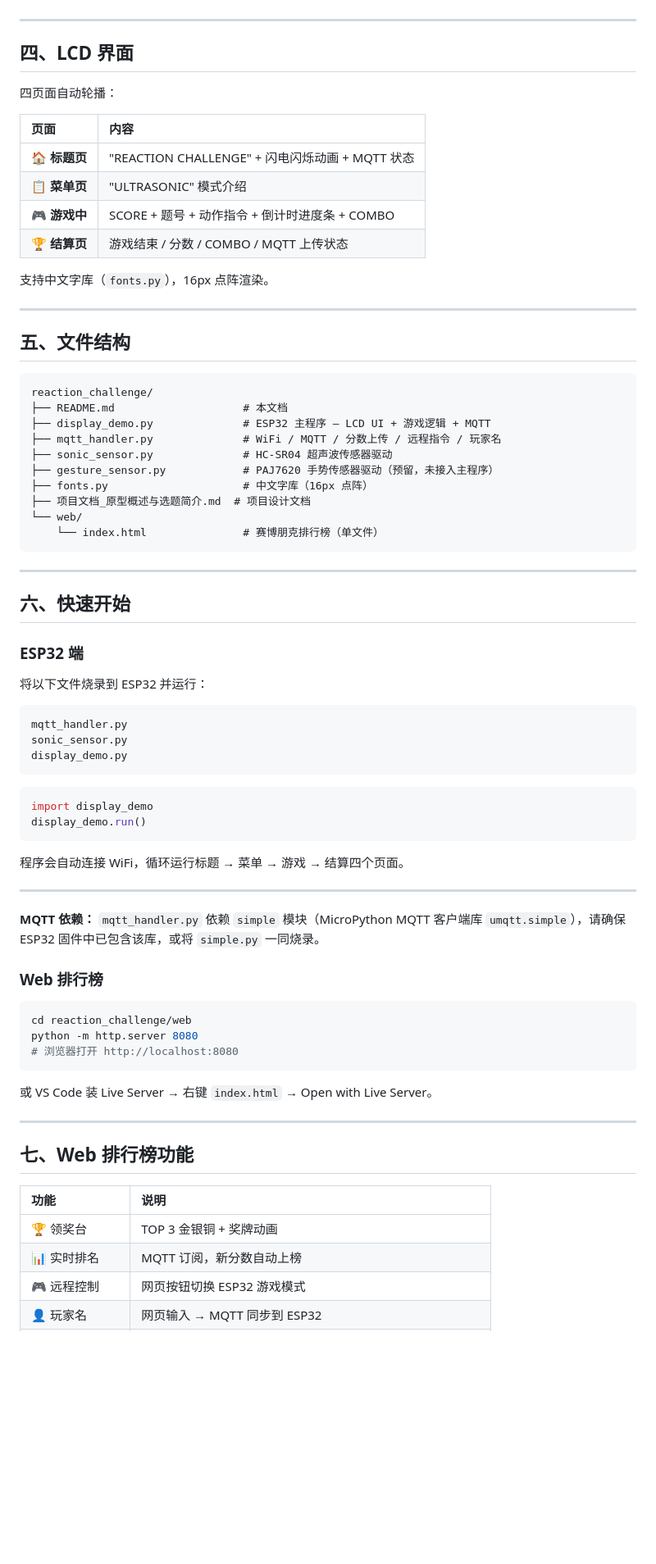
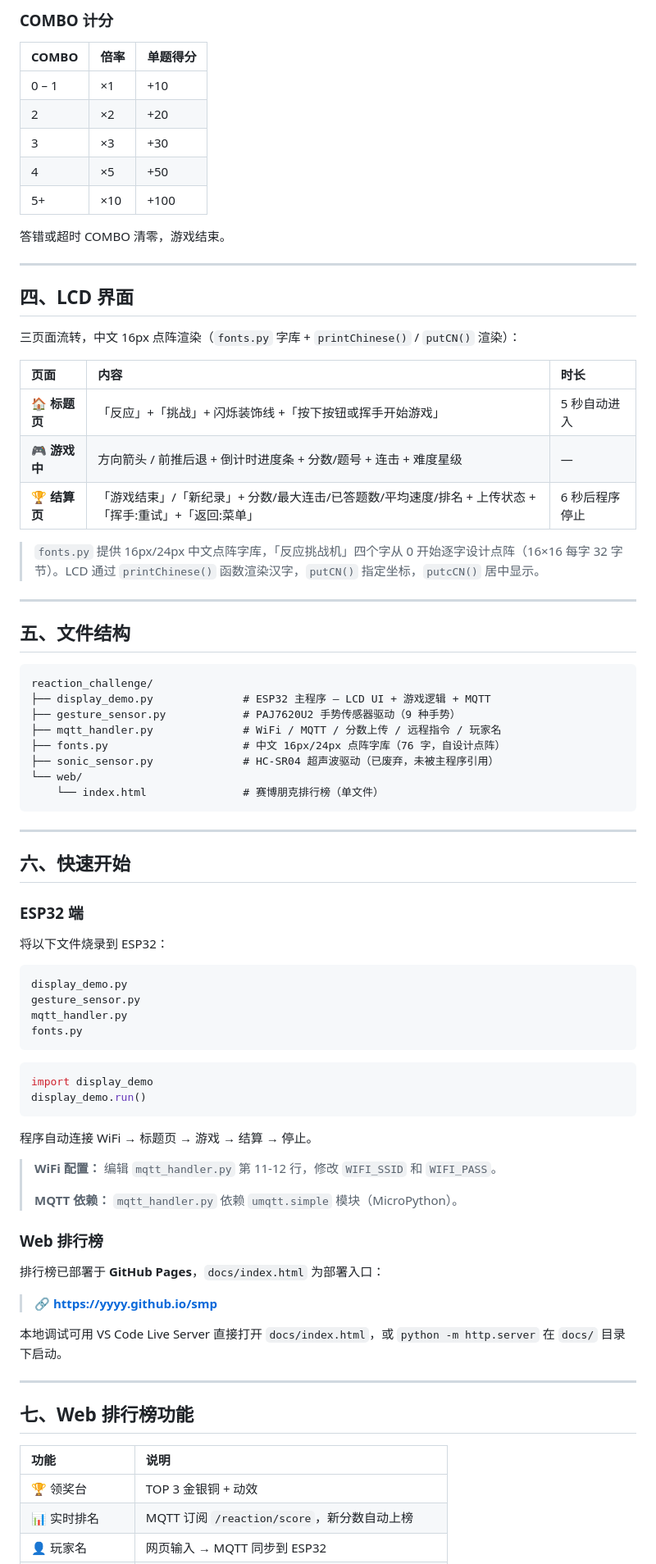
Before and after one commit to Trea886/SMP, a Markdown page: README.md, the part around one of its changes. Shown at 82% size. GitHub-like rendering; blank space fills up the shorter version.

````diff
--- a/README.md
+++ b/README.md
@@ -59,18 +78,28 @@ LCD 交替显示 **CLOSE!**（手靠近 < 20cm）和 **BACK!**（手远离 > 70c
+### COMBO 计分
+
+| COMBO | 倍率 | 单题得分 |
+|:--|:--|:--|
+| 0 – 1 | ×1 | +10 |
+| 2 | ×2 | +20 |
+| 3 | ×3 | +30 |
+| 4 | ×5 | +50 |
+| 5+ | ×10 | +100 |
+
+答错或超时 COMBO 清零，游戏结束。
 
 ---
 
 ## 四、LCD 界面
 
-四页面自动轮播：
+三页面流转，中文 16px 点阵渲染（`fonts.py` 字库 + `printChinese()` / `putCN()` 渲染）：
 
-| 页面 | 内容 |
-|:--|:--|
-| 🏠 **标题页** | "REACTION CHALLENGE" + 闪电闪烁动画 + MQTT 状态 |
-| 📋 **菜单页** | "ULTRASONIC" 模式介绍 |
-| 🎮 **游戏中** | SCORE + 题号 + 动作指令 + 倒计时进度条 + COMBO |
-| 🏆 **结算页** | 游戏结束 / 分数 / COMBO / MQTT 上传状态 |
+| 页面 | 内容 | 时长 |
+|:--|:--|:--|
+| 🏠 **标题页** |「反应」+「挑战」+ 闪烁装饰线 +「按下按钮或挥手开始游戏」 | 5 秒自动进入 |
+| 🎮 **游戏中** | 方向箭头 / 前推后退 + 倒计时进度条 + 分数/题号 + 连击 + 难度星级 | — |
+| 🏆 **结算页** |「游戏结束」/「新纪录」+ 分数/最大连击/已答题数/平均速度/排名 + 上传状态 +「挥手:重试」+「返回:菜单」 | 6 秒后程序停止 |
 
-支持中文字库（`fonts.py`），16px 点阵渲染。
+> `fonts.py` 提供 16px/24px 中文点阵字库，「反应挑战机」四个字从 0 开始逐字设计点阵（16×16 每字 32 字节）。LCD 通过 `printChinese()` 函数渲染汉字，`putCN()` 指定坐标，`putcCN()` 居中显示。
 
 ---
 
@@ -78,13 +107,11 @@ LCD 交替显示 **CLOSE!**（手靠近 < 20cm）和 **BACK!**（手远离 > 70c
 
 ```
 reaction_challenge/
-├── README.md                    # 本文档
 ├── display_demo.py              # ESP32 主程序 — LCD UI + 游戏逻辑 + MQTT
+├── gesture_sensor.py            # PAJ7620U2 手势传感器驱动（9 种手势）
 ├── mqtt_handler.py              # WiFi / MQTT / 分数上传 / 远程指令 / 玩家名
-├── sonic_sensor.py              # HC-SR04 超声波传感器驱动
-├── gesture_sensor.py            # PAJ7620 手势传感器驱动（预留，未接入主程序）
-├── fonts.py                     # 中文字库（16px 点阵）
-├── 项目文档_原型概述与选题简介.md  # 项目设计文档
+├── fonts.py                     # 中文 16px/24px 点阵字库（76 字，自设计点阵）
+├── sonic_sensor.py              # HC-SR04 超声波驱动（已废弃，未被主程序引用）
 └── web/
     └── index.html               # 赛博朋克排行榜（单文件）
 ```
@@ -95,12 +122,13 @@ reaction_challenge/
 
 ### ESP32 端
 
-将以下文件烧录到 ESP32 并运行：
+将以下文件烧录到 ESP32：
 
 ```
+display_demo.py
+gesture_sensor.py
 mqtt_handler.py
-sonic_sensor.py
-display_demo.py
+fonts.py
 ```
 
 ```python
@@ -108,21 +136,19 @@ import display_demo
 display_demo.run()
 ```
 
-程序会自动连接 WiFi，循环运行标题 → 菜单 → 游戏 → 结算四个页面。
+程序自动连接 WiFi → 标题页 → 游戏 → 结算 → 停止。
 
----
-
-**MQTT 依赖：** `mqtt_handler.py` 依赖 `simple` 模块（MicroPython MQTT 客户端库 `umqtt.simple`），请确保 ESP32 固件中已包含该库，或将 `simple.py` 一同烧录。
+> **WiFi 配置：** 编辑 `mqtt_handler.py` 第 11-12 行，修改 `WIFI_SSID` 和 `WIFI_PASS`。
+>
+> **MQTT 依赖：** `mqtt_handler.py` 依赖 `umqtt.simple` 模块（MicroPython）。
 
 ### Web 排行榜
 
-```bash
-cd reaction_challenge/web
-python -m http.server 8080
-# 浏览器打开 http://localhost:8080
-```
+排行榜已部署于 **GitHub Pages**，`docs/index.html` 为部署入口：
 
-或 VS Code 装 Live Server → 右键 `index.html` → Open with Live Server。
+> 🔗 **https://yyyy.github.io/smp**
+
+本地调试可用 VS Code Live Server 直接打开 `docs/index.html`，或 `python -m http.server` 在 `docs/` 目录下启动。
 
 ---
 
@@ -130,7 +156,6 @@ python -m http.server 8080
 
 | 功能 | 说明 |
 |:--|:--|
-| 🏆 领奖台 | TOP 3 金银铜 + 奖牌动画 |
-| 📊 实时排名 | MQTT 订阅，新分数自动上榜 |
-| 🎮 远程控制 | 网页按钮切换 ESP32 游戏模式 |
+| 🏆 领奖台 | TOP 3 金银铜 + 动效 |
+| 📊 实时排名 | MQTT 订阅 `/reaction/score`，新分数自动上榜 |
 | 👤 玩家名 | 网页输入 → MQTT 同步到 ESP32 |
````
Also changed, not shown: other parts of README.md (+70 -36 lines).
